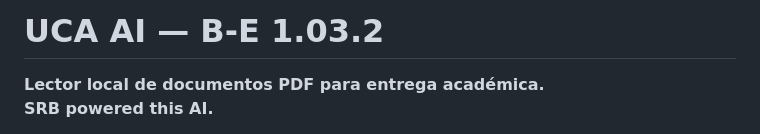
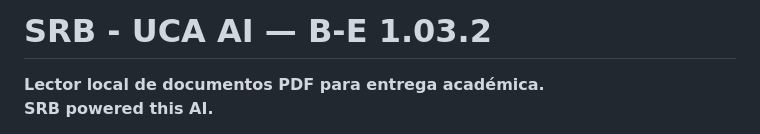
Before and after one commit to Dogarobae/SRB-UCA-PDF-AI, a Markdown page: README.md, the part around the change. Rendered like a GitHub page.

Commit message:
Update project title in README.md

```diff
--- a/README.md
+++ b/README.md
@@ -1,4 +1,4 @@
-# UCA AI — B-E 1.03.2
+# SRB - UCA AI — B-E 1.03.2
 
 **Lector local de documentos PDF para entrega académica.**
 **SRB powered this AI.**
```
